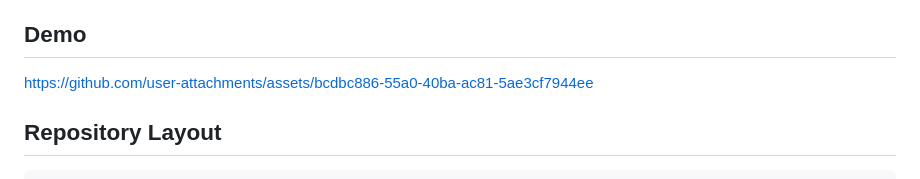
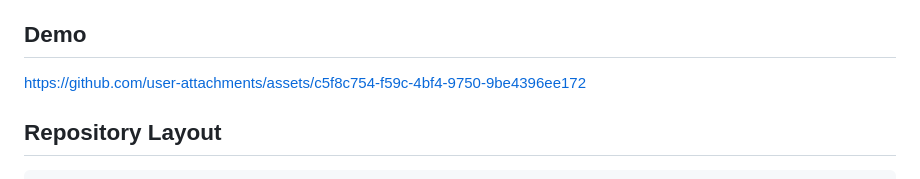
Before and after one commit to Pengjie-W/DeltaV, a Markdown page: README.md, the part around the change. GitHub-like rendering.

```diff
--- a/README.md
+++ b/README.md
@@ -23,7 +23,7 @@ This repository releases the **2B ViMo MLLM** together with the **TSIM-Tok token
 
 ## Demo
 
-https://github.com/user-attachments/assets/bcdbc886-55a0-40ba-ac81-5ae3cf7944ee
+https://github.com/user-attachments/assets/c5f8c754-f59c-4bf4-9750-9be4396ee172
 
 ## Repository Layout
 
```
